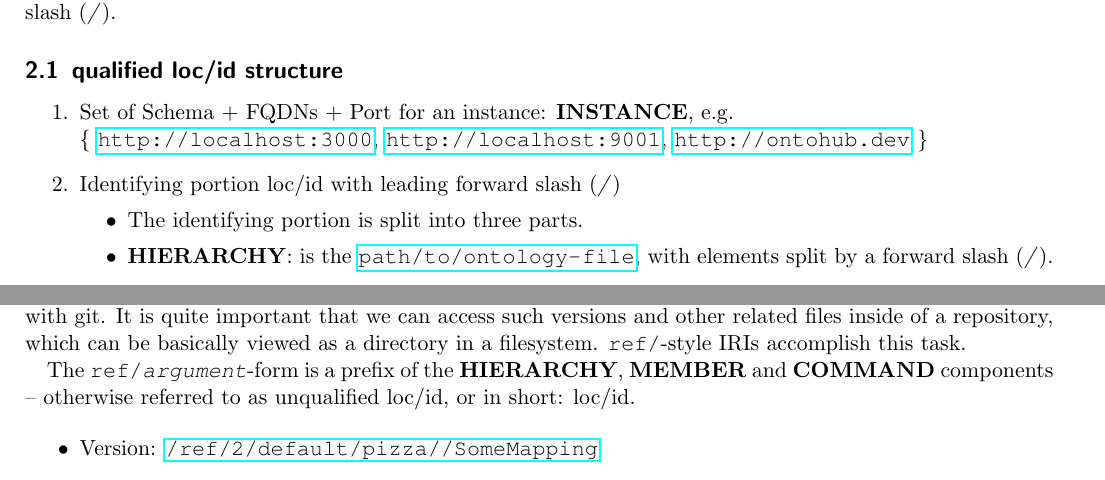
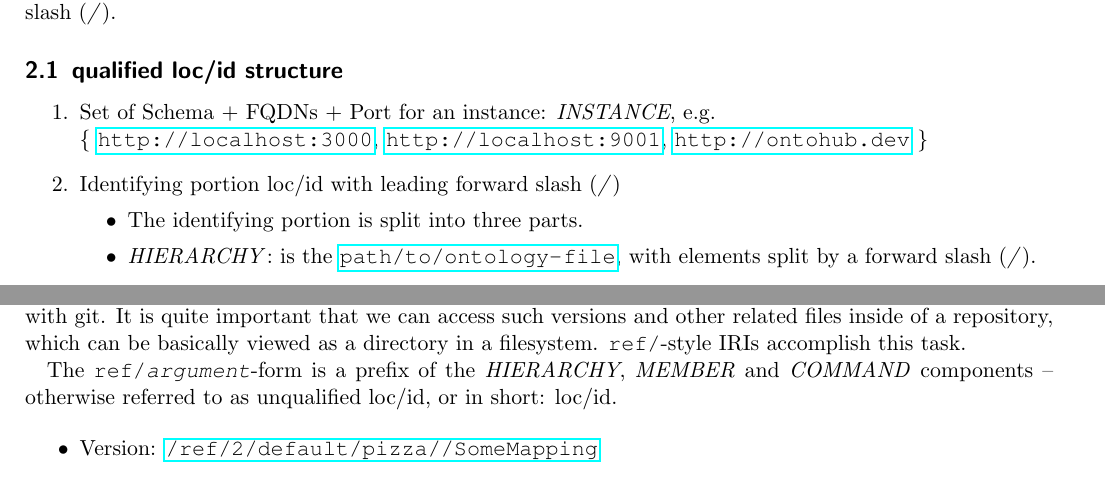
Before and after one commit to 0robustus1/loc-id, a LaTeX document (document.tex): two parts of pages 1 and 3 of 3, joined at a grey line, cut so that both start at the same text. Compiled offline with pdfLaTeX.

Commit message:
use \emph instead of \textbf for components.

```diff
--- a/document.tex
+++ b/document.tex
@@ -97,12 +97,11 @@ actual identifying portion beginning with the hierarchical forward slash
 \subsection{qualified loc/id structure}
 
 \begin{enumerate}
-  \item Set of Schema + FQDNs + Port for an instance: \textbf{INSTANCE}, e.g.\\
+  \item Set of Schema + FQDNs + Port for an instance: \emph{INSTANCE}, e.g.\\
     \{ \url{http://localhost:3000}, \url{http://localhost:9001}, \url{http://ontohub.dev} \}
   \item Identifying portion loc/id with leading forward slash (\emph{/})
   \begin{itemize}
     \item The identifying portion is split into three parts.
-    \item \textbf{HIERARCHY}: is the \url{path/to/ontology-file}, with elements
+    \item \emph{HIERARCHY}: is the \url{path/to/ontology-file}, with elements
       split by a forward slash (\emph{/}).
-    \item \textbf{MEMBER:} is the element of the ontology at the specific
-      position. It is being separated from the \textbf{HIERARCHY} by two
+    \item \emph{MEMBER}: is the element of the ontology at the specific
@@ -185,8 +185,8 @@ important that we can access such versions and other related files inside of a
 repository, which can be basically viewed as a directory in a filesystem.
 \texttt{ref/}-style IRIs accomplish this task.
 
-The \texttt{ref/\emph{argument}}-form is a prefix of the \textbf{HIERARCHY},
-\textbf{MEMBER} and \textbf{COMMAND} components -- otherwise referred to as
+The \texttt{ref/\emph{argument}}-form is a prefix of the \emph{HIERARCHY},
+\emph{MEMBER} and \emph{COMMAND} components -- otherwise referred to as
 unqualified loc/id, or in short: loc/id.
 
 \begin{itemize}
```
Also changed, not shown: document.tex (7 more changed lines).
